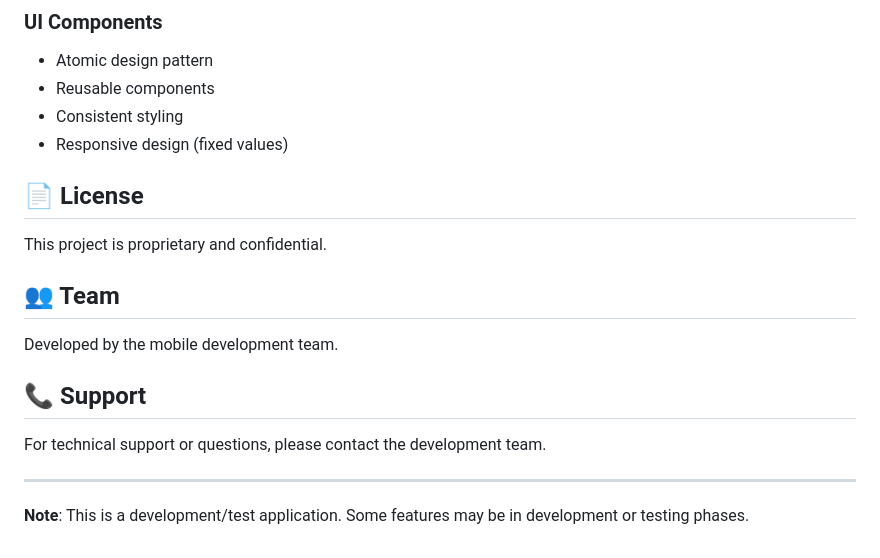
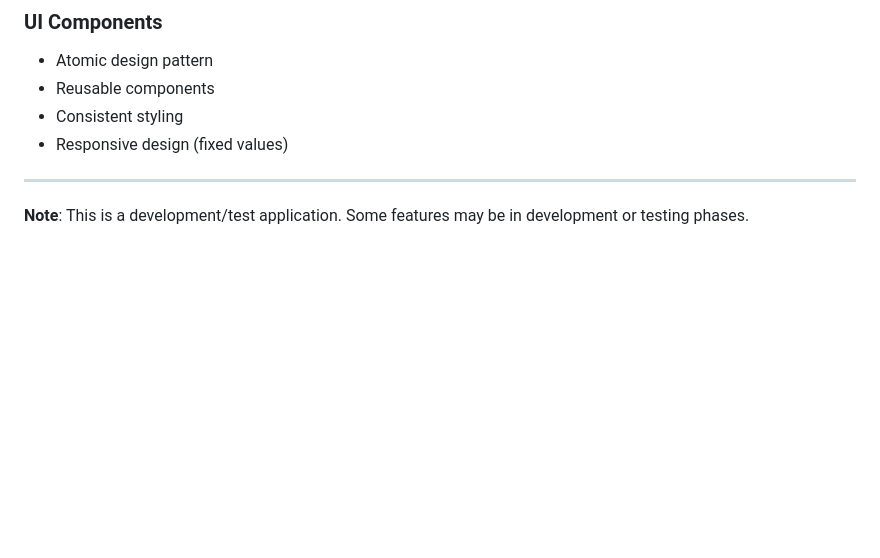
Before and after one commit to alimarf/dev_test, a Markdown page: README.md, the part around the change. Drawn GitHub-style; blank space fills up the shorter version.

Commit message:
Update README to remove unnecessary sections

```diff
--- a/README.md
+++ b/README.md
@@ -209,18 +209,6 @@ Configure environment variables in the `environments/` directory.
 - Consistent styling
 - Responsive design (fixed values)
 
-## 📄 License
-
-This project is proprietary and confidential.
-
-## 👥 Team
-
-Developed by the mobile development team.
-
-## 📞 Support
-
-For technical support or questions, please contact the development team.
-
 ---
 
 **Note**: This is a development/test application. Some features may be in development or testing phases.
```
